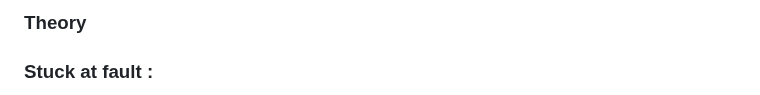
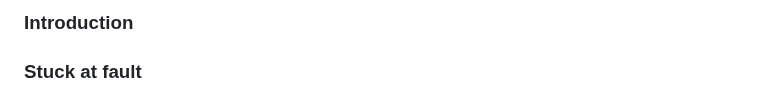
Before and after one commit to virtual-labs/exp-sa1-3x8-decoders-nitk, a Markdown page: experiment/theory.md, the part around one of its changes. GitHub-like rendering.

```diff
--- a/experiment/theory.md
+++ b/experiment/theory.md
@@ -1,4 +1,4 @@
-### Theory
+### Introduction
 
-### Stuck at fault :
+### Stuck at fault
 
```
Also changed, not shown: other parts of experiment/theory.md (+9 -10 lines).
